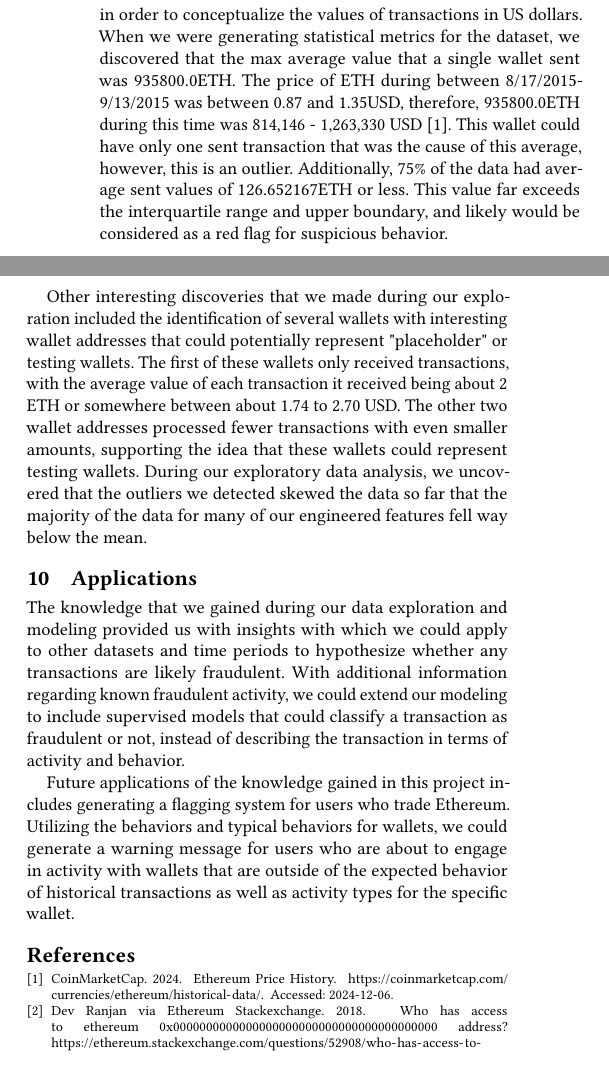
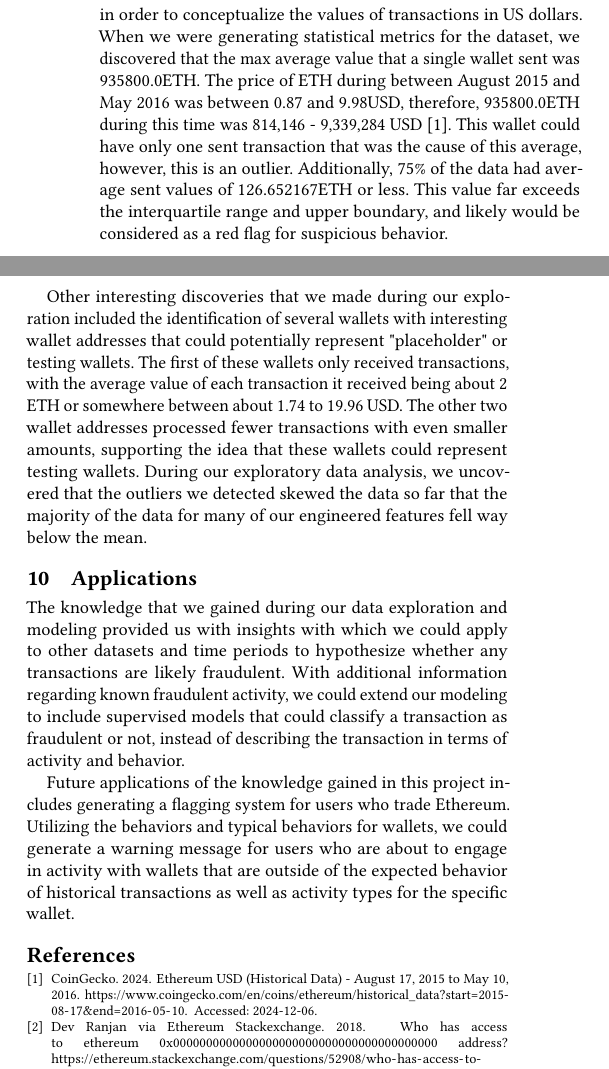
Before and after one commit to DataBuffs/detecting-ethereum-fraud, a LaTeX paper (milestones/final-report/final-report.tex, which reads milestones/final-report/references.bib): two parts of the columns of page 10 of 10, joined at a grey line, cut so that both start at the same text. Compiled offline with pdfLaTeX.

Commit message:
edits some of the USD to ETH conversions based on the wider timeframe

```diff
--- a/milestones/final-report/final-report.tex
+++ b/milestones/final-report/final-report.tex
@@ -407,9 +407,9 @@ This process allowed us to discover general trends in Ethereum transactions for
 
 The results of our clustering identified one key wallet that appeared as an outlier across several different time ranges. This wallet in particular had an extremely high number of transactions that it received. This wallet received the most transactions of any of the wallets with an average value received that was greater than the third quartile, indicating an unusual number of transactions for the time period. Additionally, despite sending fewer transactions, the values that this wallet sent far exceeded the third quartile.  The average gas used for this wallet was also higher than the population mean. Intuitively, these findings allowed us to characterize the behavior of this wallet. The high gas could indicate that the wallet wanted to prioritize these transactions in the block chain, which could point to potentially fraudulent activity due to increased pressures for transaction success. The huge number of transactions that this wallet received could indicate that the wallet processes transactions on behalf of a business. Additionally, the transactions this wallet received had higher than average values, which could support the idea that this could possibly belong to a business or a successful scam wallet. Analyzing this wallet in terms of distinct counterparties indicated that this wallet executed transactions with the highest number of other wallets. These findings highlighted interesting behaviors that we considered to be likely fraudulent. We could then consider these characteristics when analyzing feature values of other wallets.
 
-While we were unable to determine with any certainty whether any transactions were fraudulent, we did gain valuable insights into expected behaviors for wallets. We also considered the time frame for each dataset that we used and referenced historical data in order to conceptualize the values of transactions in US dollars. When we were generating statistical metrics for the dataset, we discovered that the max average value that a single wallet sent was 935800.0ETH. The price of ETH during between 8/17/2015-9/13/2015 was between 0.87 and 1.35USD, therefore, 935800.0ETH during this time was 814,146 - 1,263,330 USD \cite{EthHistorical}. This wallet could have only one sent transaction that was the cause of this average, however, this is an outlier. Additionally, 75\% of the data had average sent values of 126.652167ETH or less. This value far exceeds the interquartile range and upper boundary, and likely would be considered as a red flag for suspicious behavior.
+While we were unable to determine with any certainty whether any transactions were fraudulent, we did gain valuable insights into expected behaviors for wallets. We also considered the time frame for each dataset that we used and referenced historical data in order to conceptualize the values of transactions in US dollars. When we were generating statistical metrics for the dataset, we discovered that the max average value that a single wallet sent was 935800.0ETH. The price of ETH during between August 2015 and May 2016 was between 0.87 and 9.98USD, therefore, 935800.0ETH during this time was 814,146 - 9,339,284 USD \cite{EthHistorical}. This wallet could have only one sent transaction that was the cause of this average, however, this is an outlier. Additionally, 75\% of the data had average sent values of 126.652167ETH or less. This value far exceeds the interquartile range and upper boundary, and likely would be considered as a red flag for suspicious behavior.
 
-Other interesting discoveries that we made during our exploration included the identification of several wallets with interesting wallet addresses that could potentially represent "placeholder" or testing wallets. The first of these wallets only received transactions, with the average value of each transaction it received being about 2 ETH or somewhere between about 1.74 to 2.70 USD. The other two wallet addresses processed fewer transactions with even smaller amounts, supporting the idea that these wallets could represent testing wallets. During our exploratory data analysis, we uncovered that the outliers we detected skewed the data so far that the majority of the data for many of our engineered features fell way below the mean.
+Other interesting discoveries that we made during our exploration included the identification of several wallets with interesting wallet addresses that could potentially represent "placeholder" or testing wallets. The first of these wallets only received transactions, with the average value of each transaction it received being about 2 ETH or somewhere between about 1.74 to 19.96 USD. The other two wallet addresses processed fewer transactions with even smaller amounts, supporting the idea that these wallets could represent testing wallets. During our exploratory data analysis, we uncovered that the outliers we detected skewed the data so far that the majority of the data for many of our engineered features fell way below the mean.
 
 
 \section{Applications}
--- a/milestones/final-report/references.bib
+++ b/milestones/final-report/references.bib
@@ -93,9 +93,9 @@
 }
 
 @misc{EthHistorical,
-  	title        = {Ethereum Price History},
-	author       = {{CoinMarketCap}},
+  	title        = {Ethereum USD (Historical Data)  - August 17, 2015 to May 10, 2016},
+	author       = {{CoinGecko}},
   	year         = {2024},
-  	howpublished = {\url{https://coinmarketcap.com/currencies/ethereum/historical-data/}},
+  	howpublished = {\url{https://www.coingecko.com/en/coins/ethereum/historical_data?start=2015-08-17&end=2016-05-10}},
   	note         = {Accessed: 2024-12-06}
 }
```
Also changed, not shown: milestones/final-report/final-report.bbl, milestones/final-report/final-report.pdf, 4 other files.
